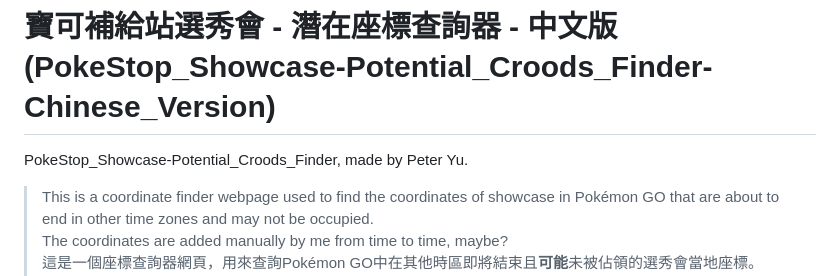
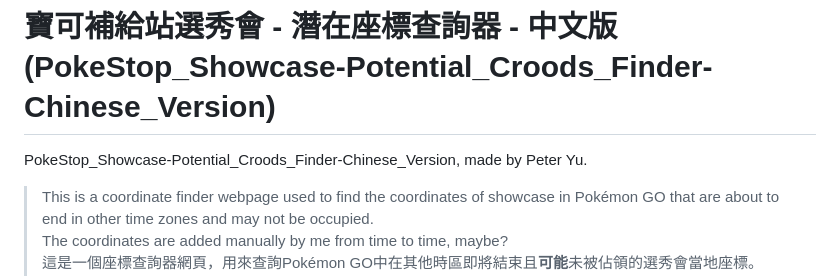
Before and after one commit to peter890331/PokeStop_Showcase-Potential_Coords_Finder-Chinese_Version, a Markdown page: README.md, the part around the change. GitHub-like rendering.

```diff
--- a/README.md
+++ b/README.md
@@ -1,6 +1,6 @@
 # 寶可補給站選秀會 - 潛在座標查詢器 - 中文版 (PokeStop_Showcase-Potential_Croods_Finder-Chinese_Version)
 
-PokeStop_Showcase-Potential_Croods_Finder, made by Peter Yu.
+PokeStop_Showcase-Potential_Croods_Finder-Chinese_Version, made by Peter Yu.
 > This is a coordinate finder webpage used to find the coordinates of showcase in Pokémon GO that are about to end in other time zones and may not be occupied.
 > The coordinates are added manually by me from time to time, maybe?
 > 這是一個座標查詢器網頁，用來查詢Pokémon GO中在其他時區即將結束且**可能**未被佔領的選秀會當地座標。
```
